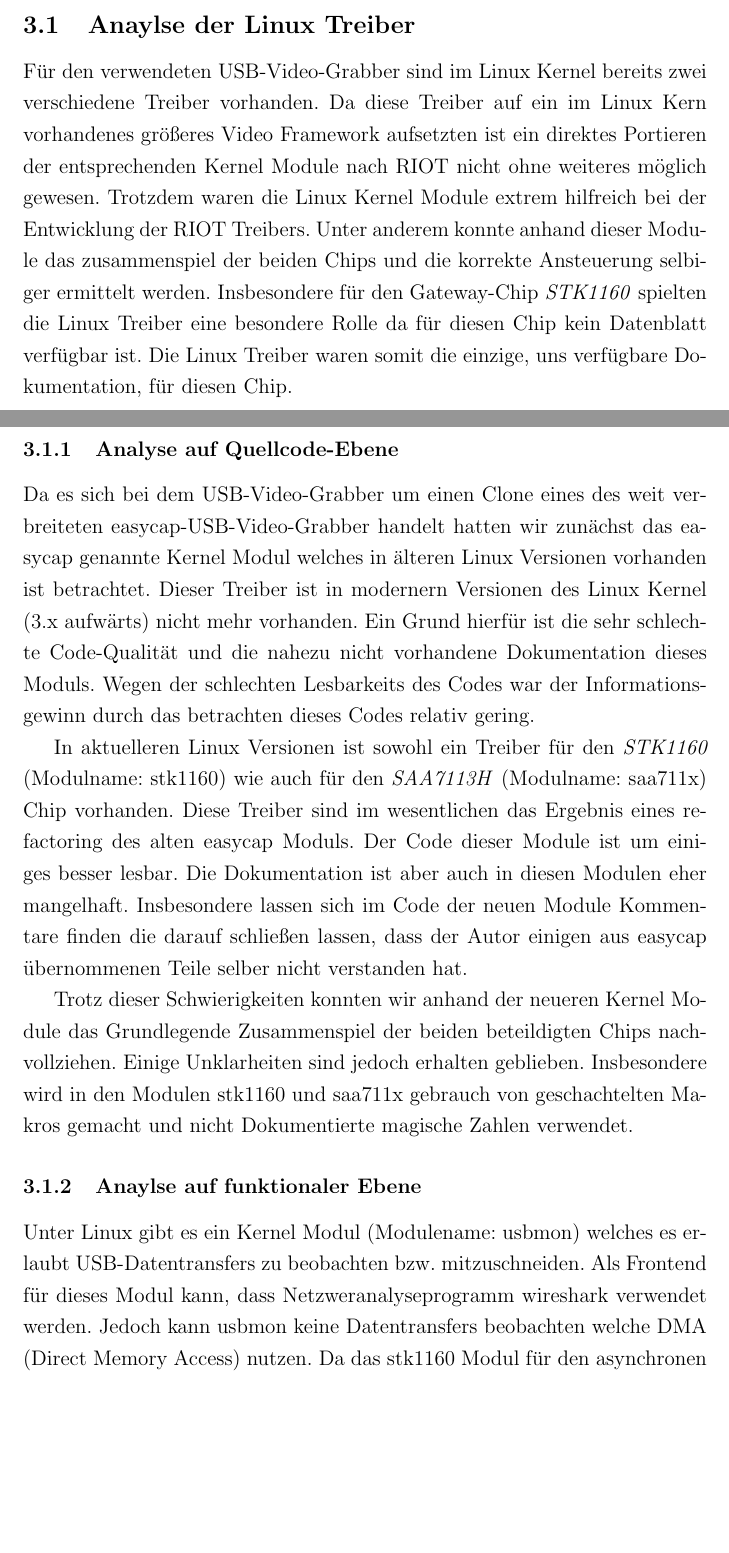
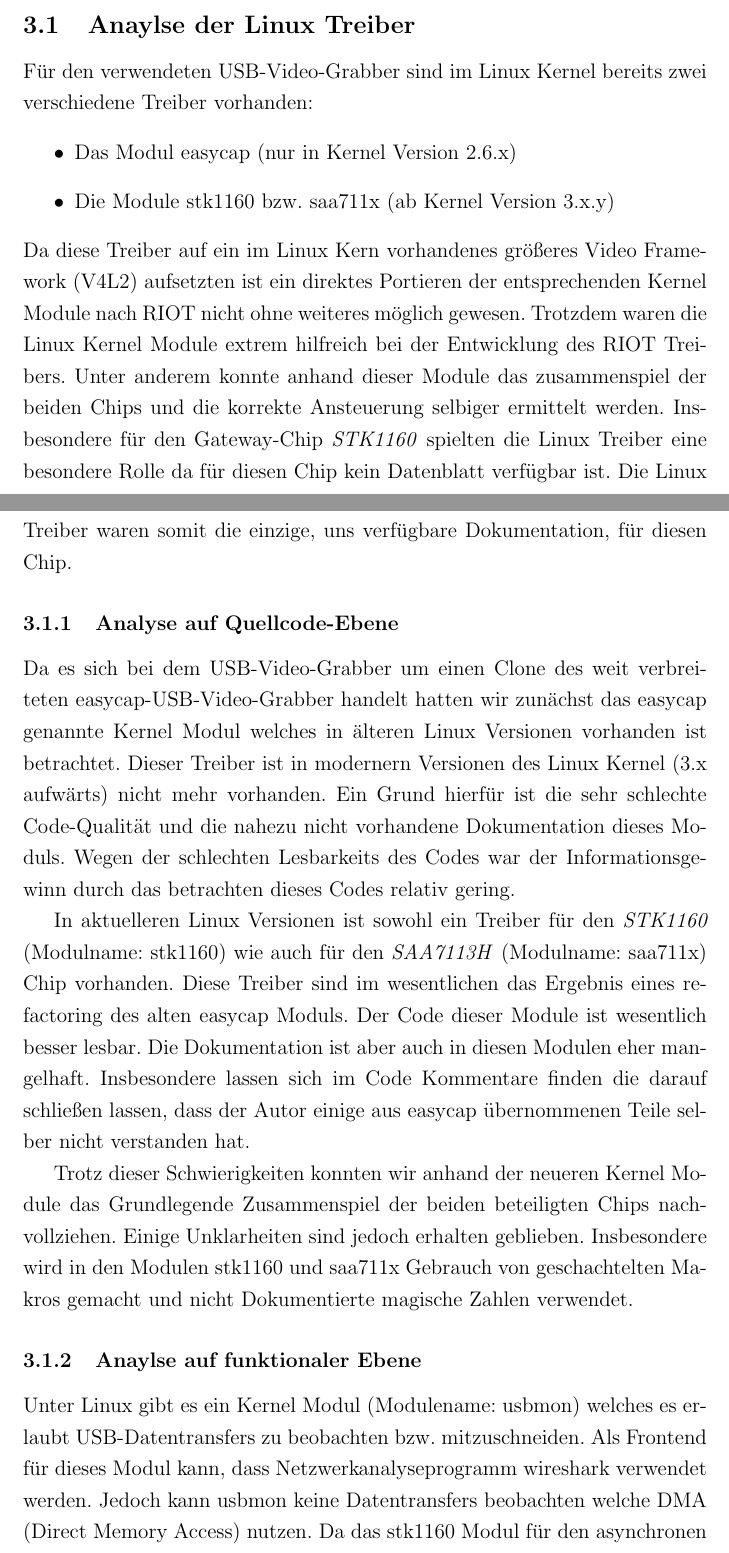
Before and after one commit to swp2013riot/riot-cam-driver, a LaTeX document (Abschlussbericht/abschlussbericht.tex, which reads Abschlussbericht/treiberentwicklung.tex): two parts of pages 6 and 7 of 10 before the commit and two parts of pages 6 and 7 of 11 after it, joined at a grey line, cut so that both start at the same text, the shorter picture padded with empty space. Compiled offline with pdfLaTeX.

Commit message:
Nen paar Sachen augebessert; morgen schreib ich mehr

```diff
--- a/Abschlussbericht/treiberentwicklung.tex
+++ b/Abschlussbericht/treiberentwicklung.tex
@@ -1,18 +1,23 @@
 \section{Treiberentwicklung}
 \subsection{Anaylse der Linux Treiber}
 Für den verwendeten USB-Video-Grabber sind im Linux Kernel bereits zwei
-verschiedene Treiber vorhanden. Da diese Treiber auf ein im Linux Kern
-vorhandenes größeres Video Framework aufsetzten ist ein direktes Portieren der
+verschiedene Treiber vorhanden:
+\begin{itemize}
+ \item Das Modul easycap (nur in Kernel Version 2.6.x)
+ \item Die Module stk1160 bzw. saa711x (ab Kernel Version 3.x.y)
+\end{itemize}
+Da diese Treiber auf ein im Linux Kern
+vorhandenes größeres Video Framework (V4L2) aufsetzten ist ein direktes Portieren der
 entsprechenden Kernel Module nach RIOT nicht ohne weiteres möglich gewesen.
 Trotzdem waren die Linux Kernel Module extrem hilfreich bei der Entwicklung
-der RIOT Treibers. Unter anderem konnte anhand dieser Module das zusammenspiel
+des RIOT Treibers. Unter anderem konnte anhand dieser Module das zusammenspiel
 der beiden Chips und die korrekte Ansteuerung selbiger ermittelt werden.
 Insbesondere für den Gateway-Chip \stk{} spielten die Linux Treiber eine
 besondere Rolle da für diesen Chip kein Datenblatt verfügbar ist. Die Linux
 Treiber waren somit die einzige, uns verfügbare Dokumentation, für diesen Chip.
 
 \subsubsection{Analyse auf Quellcode-Ebene}
-Da es sich bei dem USB-Video-Grabber um einen Clone eines des weit verbreiteten
+Da es sich bei dem USB-Video-Grabber um einen Clone des weit verbreiteten
 easycap-USB-Video-Grabber handelt hatten wir zunächst das easycap genannte Kernel
 Modul welches in älteren Linux Versionen vorhanden ist betrachtet. Dieser Treiber
 ist in modernern Versionen des Linux Kernel (3.x aufwärts) nicht mehr vorhanden.
@@ -22,19 +27,15 @@
 
 In aktuelleren Linux Versionen ist sowohl ein Treiber für den \stk{} (Modulname: stk1160)
 wie auch für den \saa{} (Modulname: saa711x) Chip vorhanden. Diese Treiber sind im wesentlichen
-das Ergebnis eines refactoring des alten easycap Moduls. Der Code dieser Module ist um einiges
+das Ergebnis eines refactoring des alten easycap Moduls. Der Code dieser Module ist wesentlich
 besser lesbar. Die Dokumentation ist aber auch in diesen Modulen eher mangelhaft. Insbesondere
-lassen sich im Code der neuen Module Kommentare finden die darauf schließen lassen, dass der
-Autor einigen aus easycap übernommenen Teile selber nicht verstanden hat.
+lassen sich im Code Kommentare finden die darauf schließen lassen, dass der Autor einige aus easycap übernommenen Teile selber nicht verstanden hat.
 
-Trotz dieser Schwierigkeiten konnten wir anhand der neueren Kernel Module das Grundlegende
-Zusammenspiel der beiden beteildigten Chips nachvollziehen. Einige Unklarheiten sind jedoch
-erhalten geblieben. Insbesondere wird in den Modulen stk1160 und saa711x gebrauch von
-geschachtelten Makros gemacht und nicht Dokumentierte magische Zahlen verwendet.
+Trotz dieser Schwierigkeiten konnten wir anhand der neueren Kernel Module das Grundlegende Zusammenspiel der beiden beteiligten Chips nachvollziehen. Einige Unklarheiten sind jedoch erhalten geblieben. Insbesondere wird in den Modulen stk1160 und saa711x Gebrauch von geschachtelten Makros gemacht und nicht Dokumentierte magische Zahlen verwendet.
 
 \subsubsection{Anaylse auf funktionaler Ebene}
 Unter Linux gibt es ein Kernel Modul (Modulename: usbmon) welches es erlaubt USB-Datentransfers zu beobachten bzw.
-mitzuschneiden. Als Frontend für dieses Modul kann, dass Netzweranalyseprogramm wireshark verwendet werden.
+mitzuschneiden. Als Frontend für dieses Modul kann, dass Netzwerkanalyseprogramm wireshark verwendet werden.
 Jedoch kann usbmon keine Datentransfers beobachten welche DMA (Direct Memory Access) nutzen. Da das stk1160 Modul für den
 asynchronen Datentransfer standardmäßig DMA verwendet waren wir gezwungen das Modul zu modifizieren.
 Mit dem modifizierten stk1160, usbmon und wireshark war es uns anschließend möglich den Datentransfer zwischen PC
```
Also changed, not shown: Abschlussbericht/treiberentwicklung.tex (12 more changed lines).
